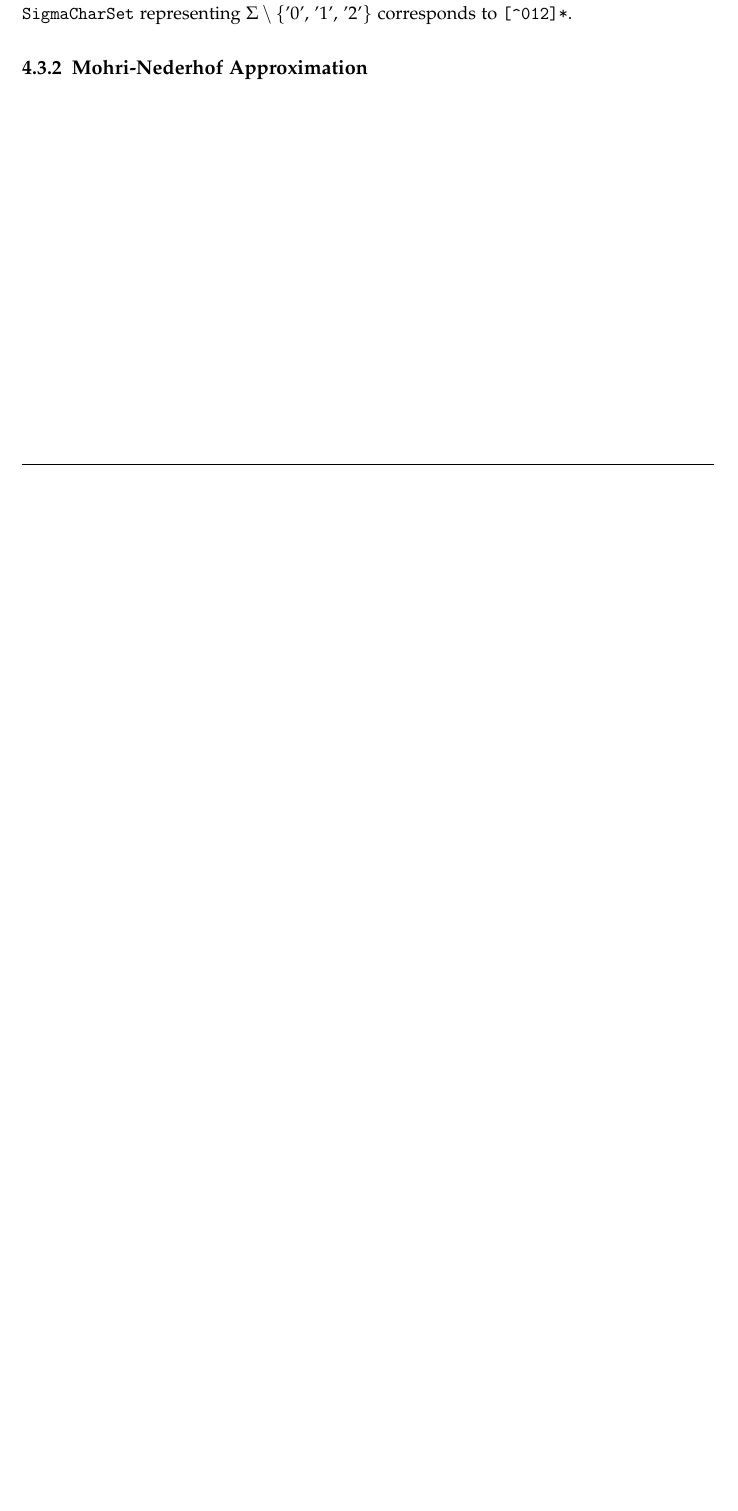
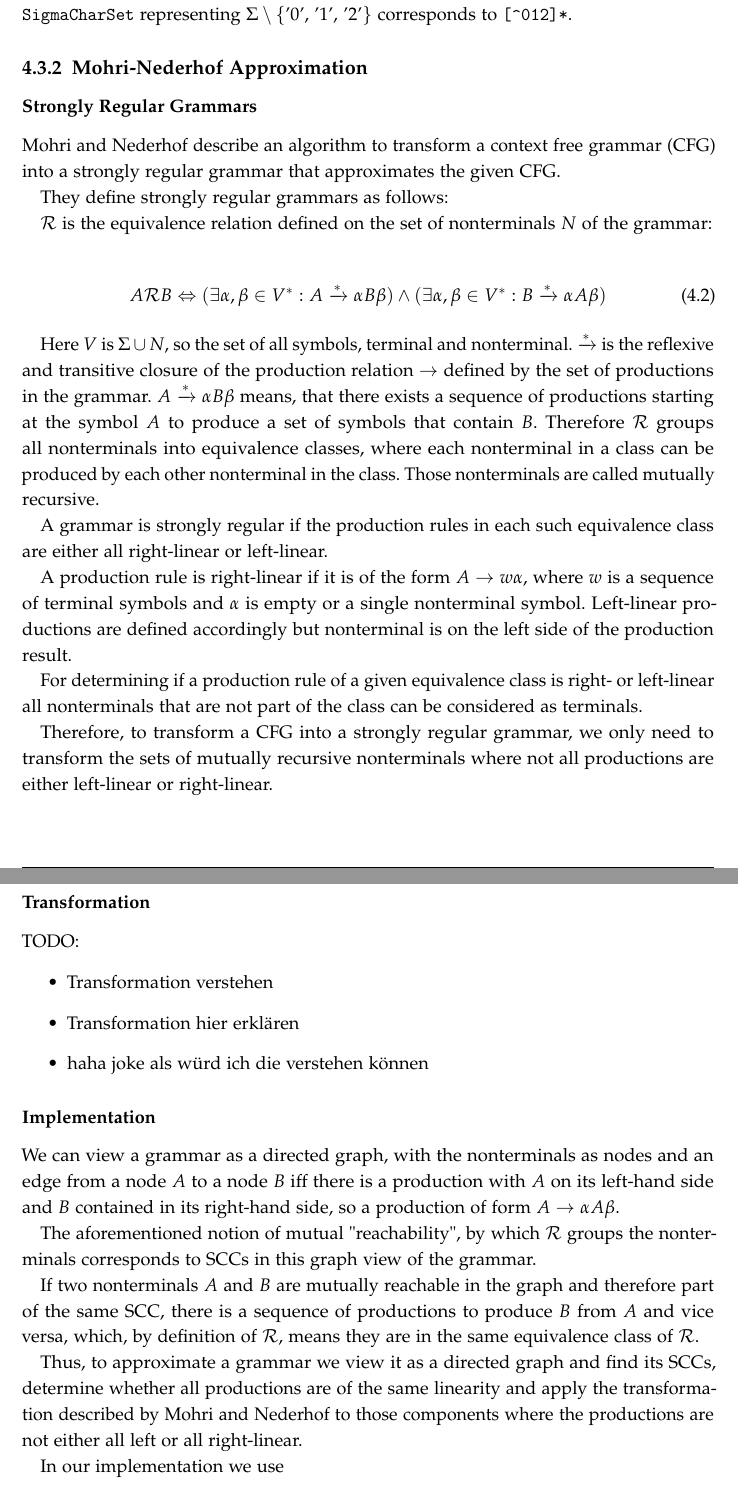
Before and after one commit to severinsch/ba-thesis, a LaTeX thesis (bachelor_thesis.tex, which reads content/Acronyms.tex, content/Approach.tex): part of page 14 of 19 before the commit and two parts of pages 15 and 16 of 21 after it, the two joined at a grey line, cut so that both start at the same text, the shorter picture padded with empty space. Compiled offline with pdfLaTeX.

Commit message:
more approach

```diff
--- a/content/Acronyms.tex
+++ b/content/Acronyms.tex
@@ -4,9 +4,11 @@
 \acrodef{ast}[AST]{abstract syntax tree}
 \acrodef{cfg}[CFG]{context free grammar}
 \acrodef{mlfa}[MLFA]{multi-level automaton}
+\acrodef{scc}[SCC]{strongly connected component}
 
 \acrodef{CPG}[CPG]{Code Property Graph}
 \acrodef{DFG}[DFG]{data flow graph}
 \acrodef{AST}[AST]{abstract syntax tree}
 \acrodef{CFG}[CFG]{context free grammar}
 \acrodef{MLFA}[MLFA]{multi-level automaton}
+\acrodef{SCC}[SCC]{strongly connected component}
--- a/content/Approach.tex
+++ b/content/Approach.tex
@@ -130,3 +140,46 @@ For example the \lstinline|SetCharSet| that represents the set $\{\text{'a', 'b'
 
 
 \subsection{Mohri-Nederhof Approximation}
+
+\subsubsection{Strongly Regular Grammars}
+Mohri and Nederhof describe an algorithm to transform a \ac{CFG} into a strongly regular grammar that approximates the given \ac{CFG}.
+
+They define strongly regular grammars as follows:
+
+$\mathcal{R}$ is the equivalence relation defined on the set of nonterminals $N$ of the grammar:
+
+\begin{align}
+	 A \mathcal{R} B \Leftrightarrow (\exists \alpha, \beta \in V^* : A \xrightarrow{*} \alpha B \beta) \land (\exists \alpha, \beta \in V^* : B \xrightarrow{*} \alpha A \beta)
+\end{align}
+
+Here $V$ is $\Sigma \cup N$, so the set of all symbols, terminal and nonterminal. $\xrightarrow{*}$ is the reflexive and transitive closure of the production relation $\rightarrow$ defined by the set of productions in the grammar. $A \xrightarrow{*} \alpha B \beta$ means, that there exists a sequence of productions starting at the symbol $A$ to produce a set of symbols that contain $B$. Therefore $\mathcal{R}$ groups all nonterminals into equivalence classes, where each nonterminal in a class can be produced by each other nonterminal in the class. Those nonterminals are called mutually recursive.
+
+A grammar is strongly regular if the production rules in each such equivalence class are either all right-linear or left-linear.
+
+A production rule is right-linear if it is of the form $A \rightarrow w \alpha$, where $w$ is a sequence of terminal symbols and $\alpha$ is empty or a single nonterminal symbol. Left-linear productions are defined accordingly but nonterminal is on the left side of the production result.
+
+For determining if a production rule of a given equivalence class is right- or left-linear all nonterminals that are not part of the class can be considered as terminals.
+
+Therefore, to transform a \ac{cfg} into a strongly regular grammar, we only need to transform the sets of
+mutually recursive nonterminals where not all productions are either left-linear or right-linear.
+
+\subsubsection{Transformation}
+
+TODO:
+\begin{itemize}
+	\item Transformation verstehen
+	\item Transformation hier erklären
+	\item haha joke als würd ich die verstehen können
+\end{itemize}
+
+\subsubsection{Implementation}
+
+We can view a grammar as a directed graph, with the nonterminals as nodes and an edge from a node $A$ to a node $B$ iff there is a production with $A$ on its left-hand side and $B$ contained in its right-hand side, so a production of form $A \rightarrow \alpha A \beta$.
+
+The aforementioned notion of mutual "reachability", by which $\mathcal{R}$ groups the nonterminals corresponds to \acp{scc} in this graph view of the grammar.
+
+If two nonterminals $A$ and $B$ are mutually reachable in the graph and therefore part of the same \ac{scc}, there is a sequence of productions to produce $B$ from $A$ and vice versa, which, by definition of $\mathcal{R}$, means they are in the same equivalence class of $\mathcal{R}$.
+
+Thus, to approximate a grammar we view it as a directed graph and find its \acp{scc}, determine whether all productions are of the same linearity and apply the transformation described by Mohri and Nederhof to those components where the productions are not either all left or all right-linear.
+
+In our implementation we use
```
Also changed, not shown: bachelor_thesis.bib (+14 -0 lines), bachelor_thesis.pdf, content/Approach.tex (18 more changed lines).
